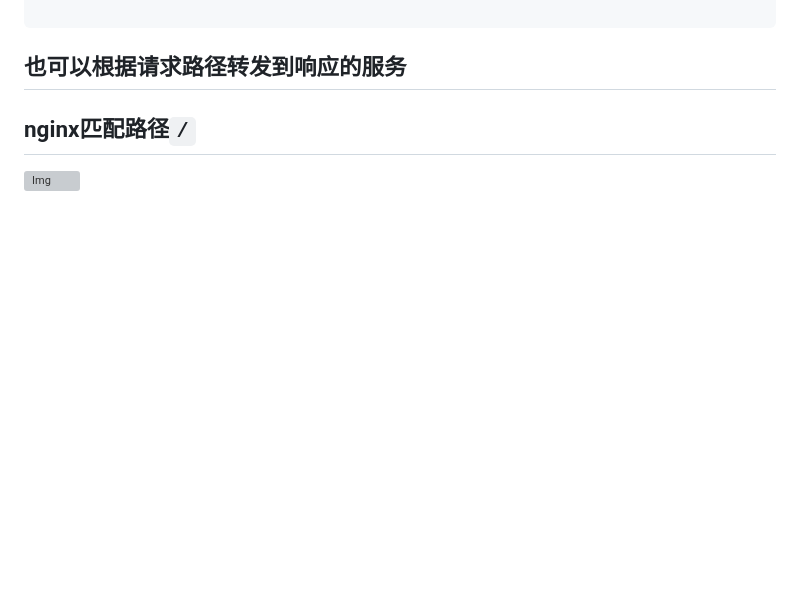
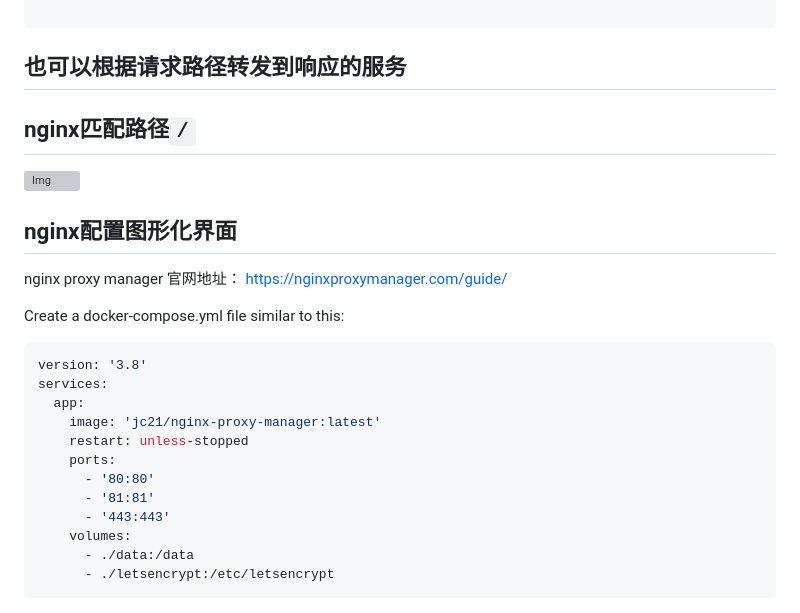
Before and after one commit to ChenxiWong/gitbook, a Markdown page: blog/devops/nginx专题.md, the part around the change. Drawn GitHub-style; blank space fills up the shorter version; grey boxes are pictures that could not be loaded.

Commit message:
nginx使用熟悉

````diff
--- a/blog/devops/nginx专题.md
+++ b/blog/devops/nginx专题.md
@@ -142,3 +142,23 @@ server {
 
 ## nginx匹配路径`/`
 ![Img](./FILES/nginx专题.md/img-20240328193514.png)
+
+## nginx配置图形化界面
+
+nginx proxy manager 官网地址： https://nginxproxymanager.com/guide/
+
+Create a docker-compose.yml file similar to this:
+```yml
+version: '3.8'
+services:
+  app:
+    image: 'jc21/nginx-proxy-manager:latest'
+    restart: unless-stopped
+    ports:
+      - '80:80'
+      - '81:81'
+      - '443:443'
+    volumes:
+      - ./data:/data
+      - ./letsencrypt:/etc/letsencrypt
+```
````
